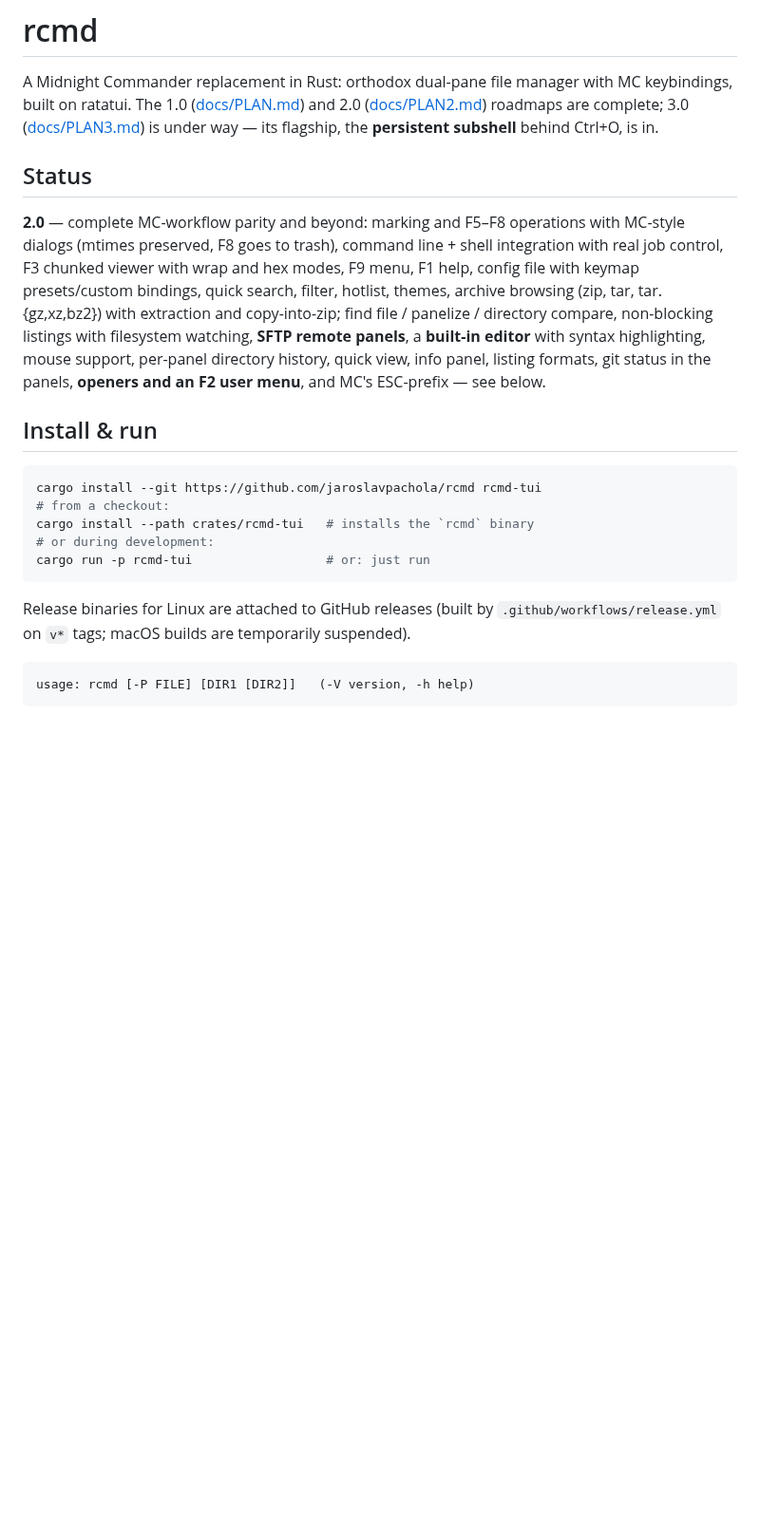
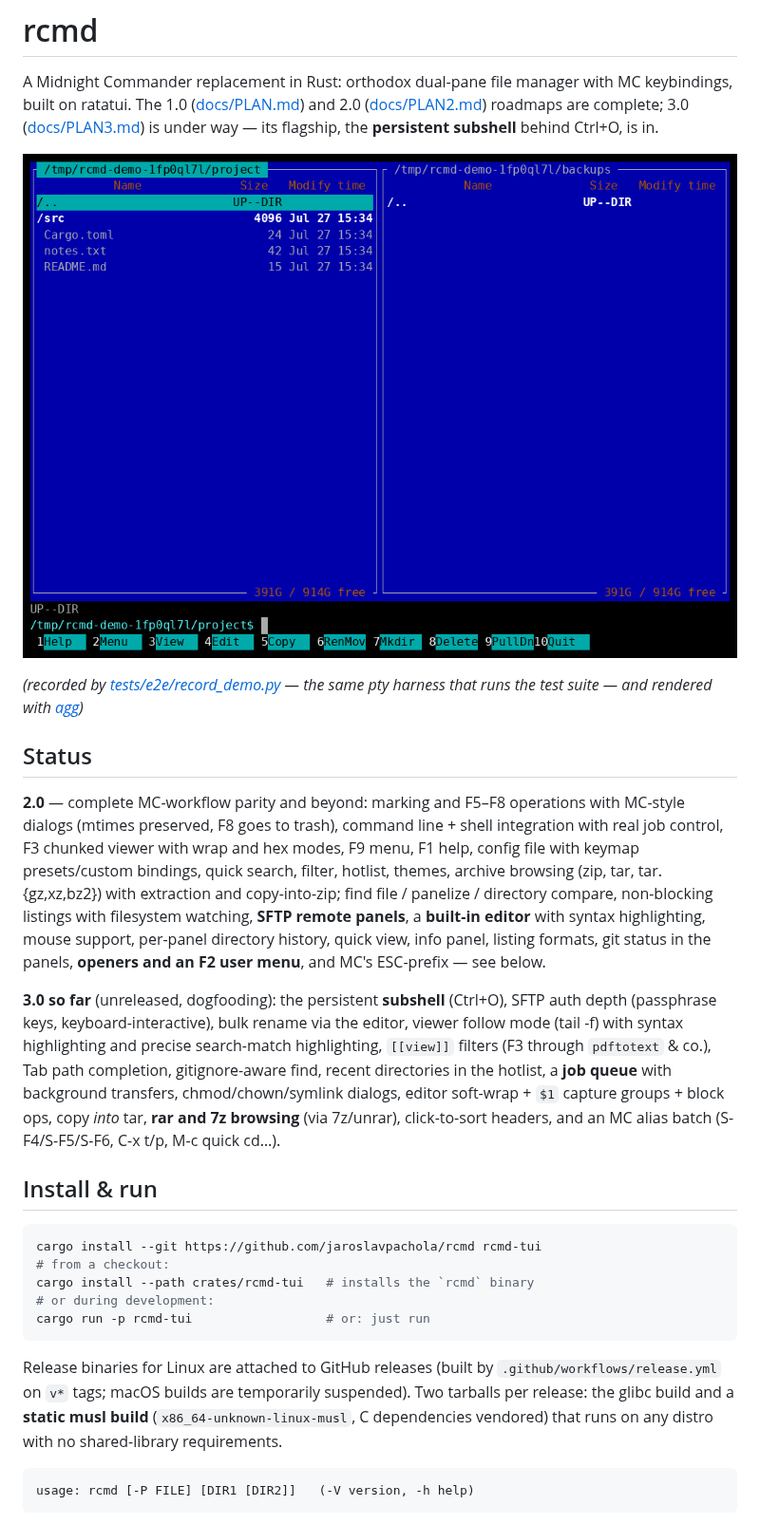
Before and after one commit to jaroslavpachola/rcmd, a Markdown page: README.md, the part around the change. Shown at 95% size. GitHub-like rendering; pictures changed too: docs/demo.gif (added); blank space fills up the shorter version.

````diff
--- a/README.md
+++ b/README.md
@@ -5,6 +5,13 @@ with MC keybindings, built on ratatui. The 1.0
 ([docs/PLAN.md](docs/PLAN.md)) and 2.0 ([docs/PLAN2.md](docs/PLAN2.md))
 roadmaps are complete; 3.0 ([docs/PLAN3.md](docs/PLAN3.md)) is under
 way — its flagship, the **persistent subshell** behind Ctrl+O, is in.
+
+![rcmd demo: browsing, the syntax-highlighted viewer, marking and
+copying, the persistent subshell](docs/demo.gif)
+
+*(recorded by [tests/e2e/record_demo.py](tests/e2e/record_demo.py) —
+the same pty harness that runs the test suite — and rendered with
+[agg](https://github.com/asciinema/agg))*
 
 ## Status
 
@@ -21,6 +28,17 @@ history, quick view, info panel, listing formats, git status in the
 panels, **openers and an F2 user menu**, and MC's ESC-prefix — see
 below.
 
+**3.0 so far** (unreleased, dogfooding): the persistent **subshell**
+(Ctrl+O), SFTP auth depth (passphrase keys, keyboard-interactive),
+bulk rename via the editor, viewer follow mode (tail&nbsp;-f) with
+syntax highlighting and precise search-match highlighting, `[[view]]`
+filters (F3 through `pdftotext` & co.), Tab path completion,
+gitignore-aware find, recent directories in the hotlist, a **job
+queue** with background transfers, chmod/chown/symlink dialogs, editor
+soft-wrap + `$1` capture groups + block ops, copy *into* tar, **rar and
+7z browsing** (via 7z/unrar), click-to-sort headers, and an MC alias
+batch (S-F4/S-F5/S-F6, C-x t/p, M-c quick cd…).
+
 ## Install & run
 
 ```sh
@@ -33,7 +51,9 @@ cargo run -p rcmd-tui                  # or: just run
 
 Release binaries for Linux are attached to GitHub releases (built by
 `.github/workflows/release.yml` on `v*` tags; macOS builds are
-temporarily suspended).
+temporarily suspended). Two tarballs per release: the glibc build and a
+**static musl build** (`x86_64-unknown-linux-musl`, C dependencies
+vendored) that runs on any distro with no shared-library requirements.
 
 ```
 usage: rcmd [-P FILE] [DIR1 [DIR2]]   (-V version, -h help)
````
Also changed, not shown: CHANGELOG.md (+5 -0 lines), docs/PLAN3.md (+15 -7 lines), 7 other files.
